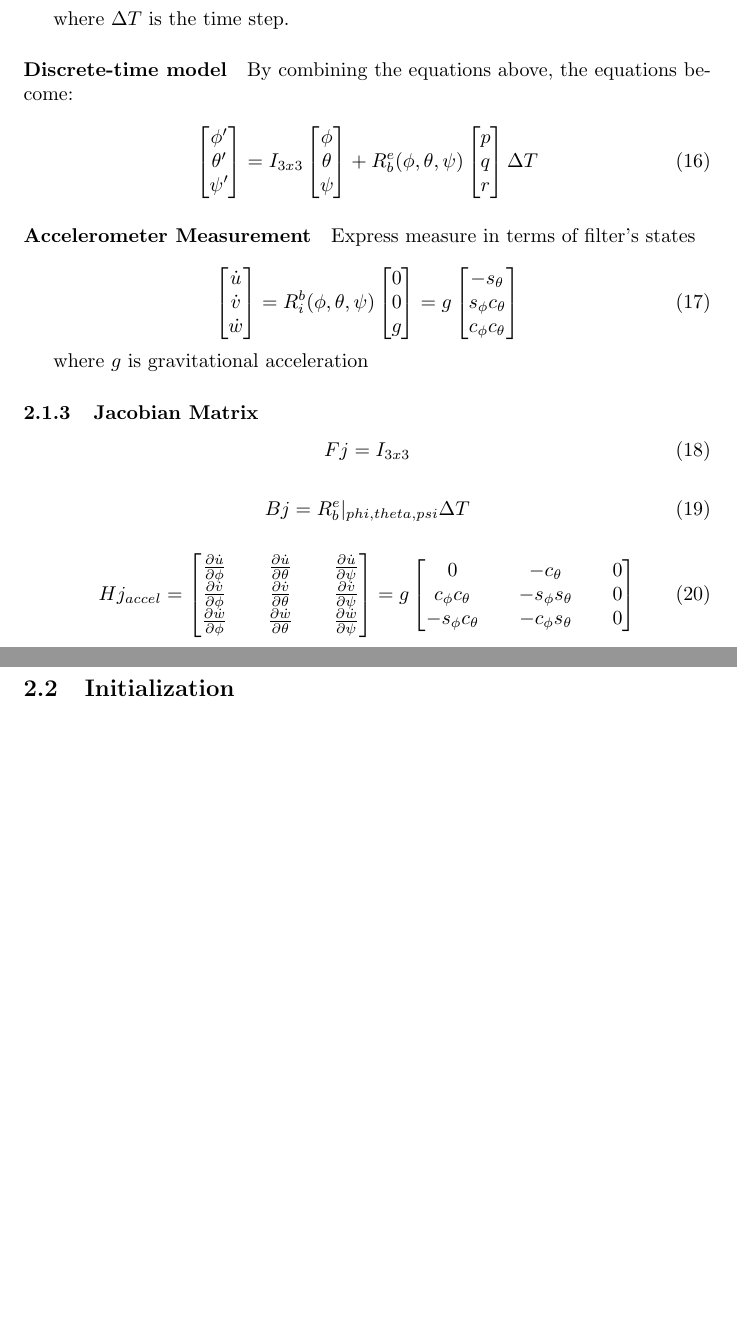
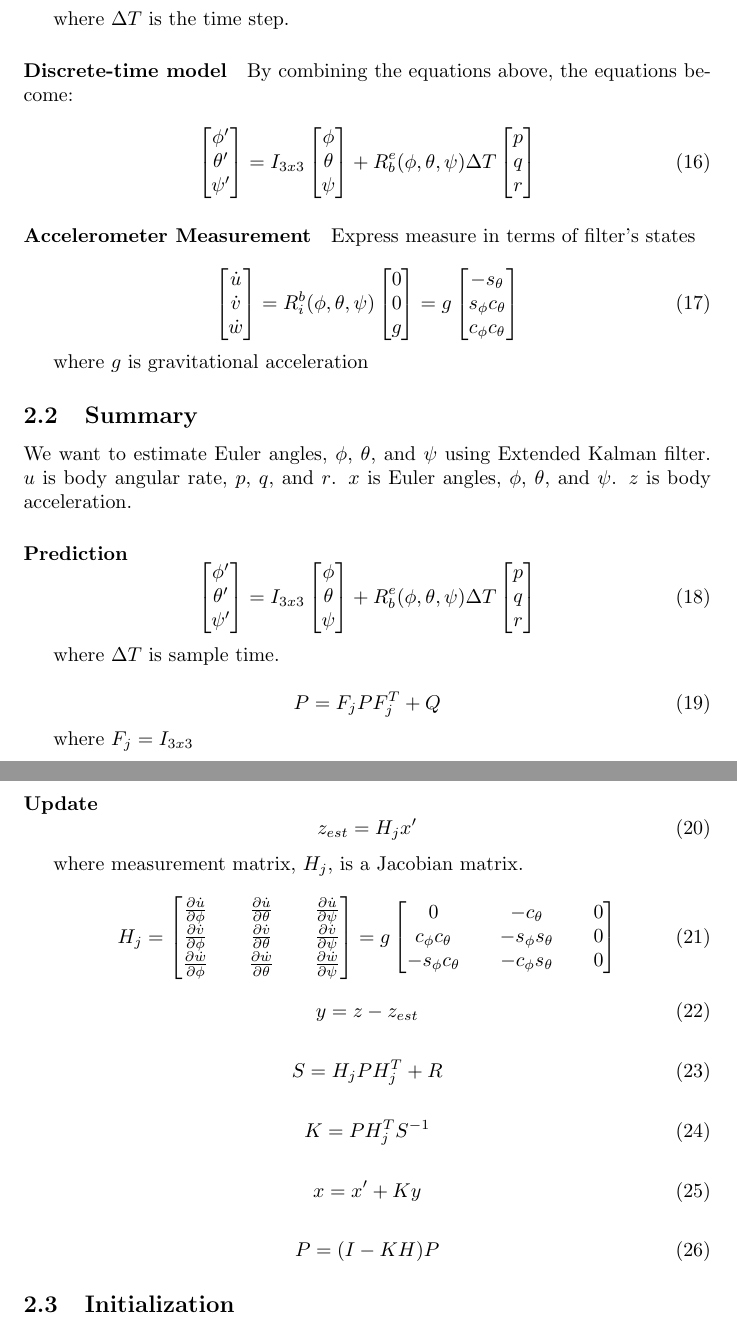
Before and after one commit to fjctp/extended_kalman_filter, a LaTeX paper (doc/kalman_filter.tex): two parts of pages 3 and 4 of 4, joined at a grey line, cut so that both start at the same text, the shorter picture padded with empty space. Compiled offline with pdfLaTeX.

Commit message:
added a summary section in the document.

```diff
--- a/doc/kalman_filter.tex
+++ b/doc/kalman_filter.tex
@@ -162,12 +162,12 @@ By combining the equations above, the equations become:
 		\psi
 	\end{bmatrix} +
 	R_b^e(\phi, \theta, \psi)
+	\Delta T
 	\begin{bmatrix}
 		p \\
 		q \\
 		r
 	\end{bmatrix}
-\Delta T
 \end{equation}
 
 \paragraph{Accelerometer Measurement}
@@ -194,18 +194,52 @@ c_\phi c_\theta
 
 where $g$ is gravitational acceleration
 
-\subsubsection{Jacobian Matrix}
+\subsection{Summary}
+
+We want to estimate Euler angles, $\phi$, $\theta$, and $\psi$ using Extended Kalman filter. $u$ is body angular rate, $p$, $q$, and $r$. $x$ is Euler angles, $\phi$, $\theta$, and $\psi$. $z$ is body acceleration.
+
+\paragraph*{Prediction}
 
 \begin{equation}
-Fj = I_{3x3}
+	\begin{bmatrix}
+		\phi' \\
+		\theta' \\
+		\psi'
+	\end{bmatrix} = I_{3x3}
+	\begin{bmatrix}
+		\phi \\
+		\theta \\
+		\psi
+	\end{bmatrix} +
+	R_b^e(\phi, \theta, \psi)
+	\Delta T
+	\begin{bmatrix}
+		p \\
+		q \\
+		r
+	\end{bmatrix}
 \end{equation}
 
+where $\Delta T$ is sample time.
+
 \begin{equation}
-Bj = R^e_b|_{phi, theta, psi} \Delta T
+	P = F_j P F_j^T + Q\label{eqn:predict_covarance}
 \end{equation}
 
+where $F_j = I_{3x3}$
+
+
+\paragraph*{Update}
+
+
 \begin{equation}
-Hj_{accel} =
+	z_{est} = H_j x'\label{eqn:predict_measurement}
+\end{equation}
+
+where measurement matrix, $H_j$, is a Jacobian matrix.
+
+\begin{equation}
+	H_j =
 	\begin{bmatrix}
 		\frac{\partial \dot{u}}{\partial \phi} && \frac{\partial \dot{u}}{\partial \theta} && \frac{\partial \dot{u}}{\partial \psi} \\
 		\frac{\partial \dot{v}}{\partial \phi} && \frac{\partial \dot{v}}{\partial \theta} && \frac{\partial \dot{v}}{\partial \psi} \\
@@ -217,6 +251,27 @@ c_{\phi}c_{\theta} && -s_{\phi}s_{\theta} && 0 \\
 		-s_{\phi}c_{\theta} && -c_{\phi}s_{\theta} && 0 \\
 	\end{bmatrix}
 \end{equation}
+
+\begin{equation}
+	y = z - z_{est}\label{eqn:measurement_difference}
+\end{equation}
+
+\begin{equation}
+	S = H_j P H_j^T + R\label{eqn:innovation_covariance}
+\end{equation}
+
+\begin{equation}
+	K = P H_j^T S^{-1}\label{eqn:kalman_gain}
+\end{equation}
+
+\begin{equation}
+	x = x' + Ky\label{eqn:updated_states}
+\end{equation}
+
+\begin{equation}
+	P = (I-KH)P\label{eqn:updated_covariance}
+\end{equation}
+
 
 \subsection{Initialization}
 Initialize filter's states, $\phi, \theta, \psi$ using accelerometer measurement, which is body acceleration, $a_{bx}, a_{by}, a_{bz}$.
```
Also changed, not shown: doc/kalman_filter.tex (2 more changed lines). Lines whose indentation alone changed are shown as unchanged.
